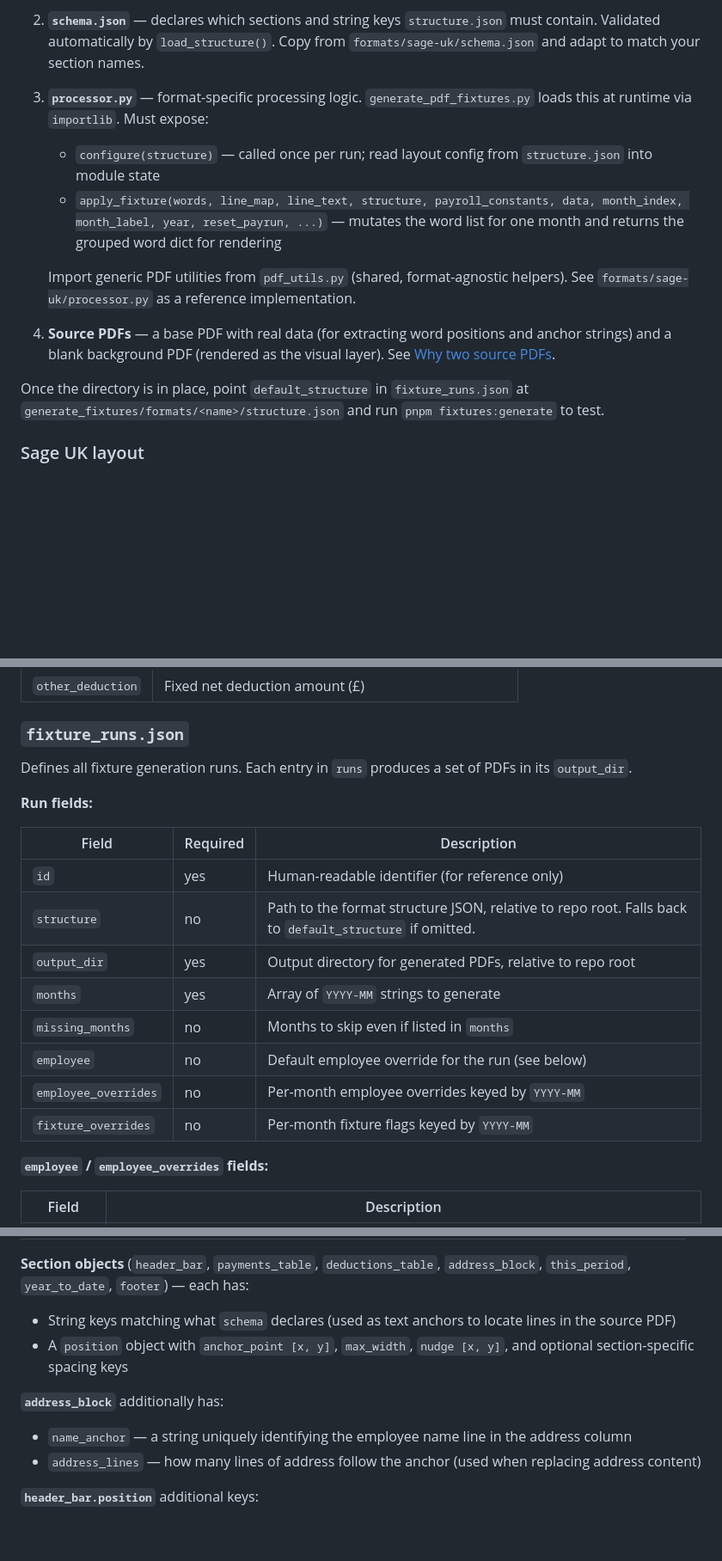
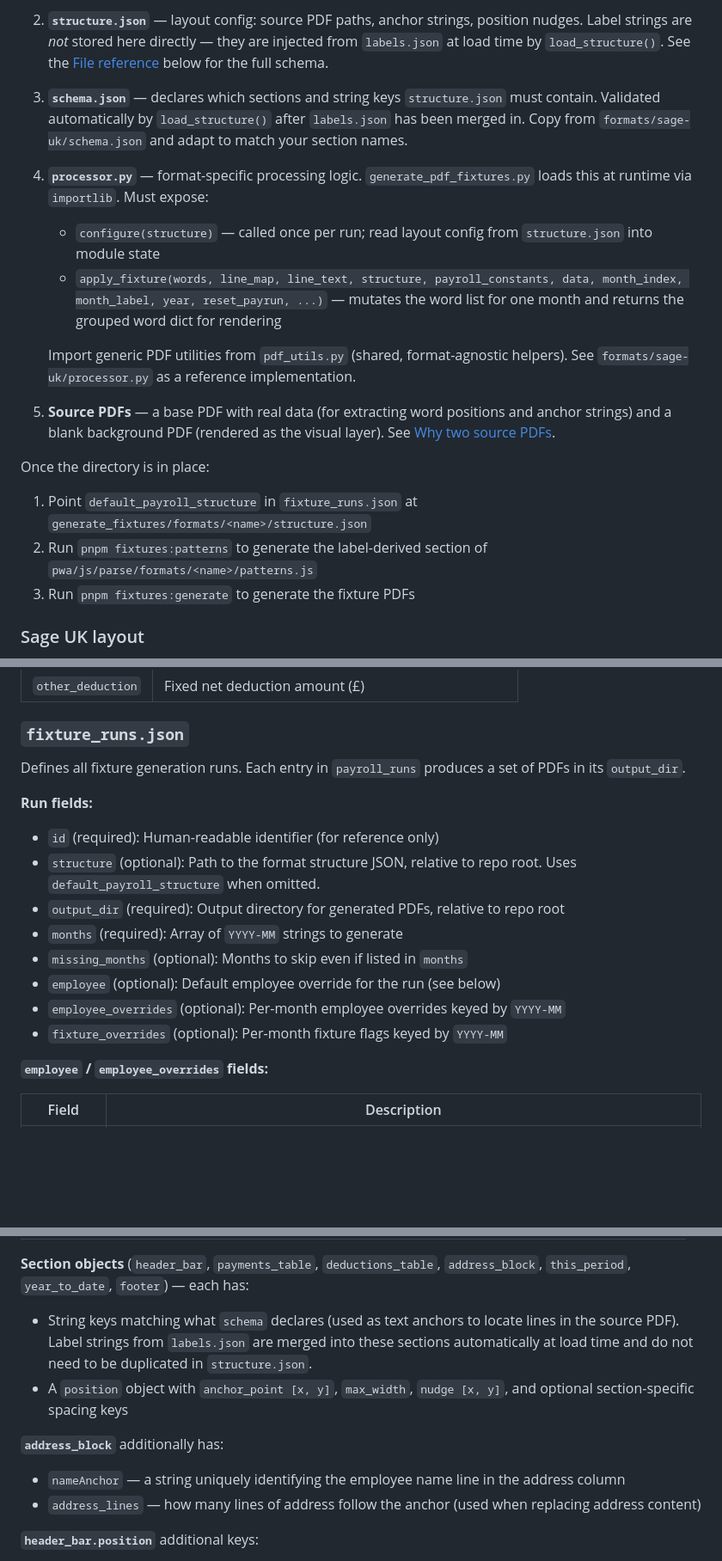
Before and after one commit to FairToolsWork/anonymous-payroll-reporter, a Markdown page: generate_fixtures/README_PDF.md, 3 parts joined by grey strips. Shown at 86% size. Rendered like a GitHub page; blank space fills up the shorter version.

```diff
--- a/generate_fixtures/README_PDF.md
+++ b/generate_fixtures/README_PDF.md
@@ -79,15 +81,21 @@ A new format requires a directory under `generate_fixtures/formats/<name>/` cont
 
-2. **`schema.json`** — declares which sections and string keys `structure.json` must contain. Validated automatically by `load_structure()`. Copy from `formats/sage-uk/schema.json` and adapt to match your section names.
+2. **`structure.json`** — layout config: source PDF paths, anchor strings, position nudges. Label strings are _not_ stored here directly — they are injected from `labels.json` at load time by `load_structure()`. See the [File reference](#file-reference) below for the full schema.
 
-3. **`processor.py`** — format-specific processing logic. `generate_pdf_fixtures.py` loads this at runtime via `importlib`. Must expose:
+3. **`schema.json`** — declares which sections and string keys `structure.json` must contain. Validated automatically by `load_structure()` after `labels.json` has been merged in. Copy from `formats/sage-uk/schema.json` and adapt to match your section names.
+
+4. **`processor.py`** — format-specific processing logic. `generate_pdf_fixtures.py` loads this at runtime via `importlib`. Must expose:
     - `configure(structure)` — called once per run; read layout config from `structure.json` into module state
     - `apply_fixture(words, line_map, line_text, structure, payroll_constants, data, month_index, month_label, year, reset_payrun, ...)` — mutates the word list for one month and returns the grouped word dict for rendering
 
     Import generic PDF utilities from `pdf_utils.py` (shared, format-agnostic helpers). See `formats/sage-uk/processor.py` as a reference implementation.
 
-4. **Source PDFs** — a base PDF with real data (for extracting word positions and anchor strings) and a blank background PDF (rendered as the visual layer). See [Why two source PDFs](#why-two-source-pdfs).
+5. **Source PDFs** — a base PDF with real data (for extracting word positions and anchor strings) and a blank background PDF (rendered as the visual layer). See [Why two source PDFs](#why-two-source-pdfs).
 
-Once the directory is in place, point `default_structure` in `fixture_runs.json` at `generate_fixtures/formats/<name>/structure.json` and run `pnpm fixtures:generate` to test.
+Once the directory is in place:
+
+1. Point `default_payroll_structure` in `fixture_runs.json` at `generate_fixtures/formats/<name>/structure.json`
+2. Run `pnpm fixtures:patterns` to generate the label-derived section of `pwa/js/parse/formats/<name>/patterns.js`
+3. Run `pnpm fixtures:generate` to generate the fixture PDFs
 
 ### Sage UK layout
 
@@ -215,20 +223,18 @@ Defines the payroll data to calculate from. Two top-level keys:
 
 ### `fixture_runs.json`
 
-Defines all fixture generation runs. Each entry in `runs` produces a set of PDFs in its `output_dir`.
+Defines all fixture generation runs. Each entry in `payroll_runs` produces a set of PDFs in its `output_dir`.
 
 **Run fields:**
 
-| Field                | Required | Description                                                                                             |
-| -------------------- | -------- | ------------------------------------------------------------------------------------------------------- |
-| `id`                 | yes      | Human-readable identifier (for reference only)                                                          |
-| `structure`          | no       | Path to the format structure JSON, relative to repo root. Falls back to `default_structure` if omitted. |
-| `output_dir`         | yes      | Output directory for generated PDFs, relative to repo root                                              |
-| `months`             | yes      | Array of `YYYY-MM` strings to generate                                                                  |
-| `missing_months`     | no       | Months to skip even if listed in `months`                                                               |
-| `employee`           | no       | Default employee override for the run (see below)                                                       |
-| `employee_overrides` | no       | Per-month employee overrides keyed by `YYYY-MM`                                                         |
-| `fixture_overrides`  | no       | Per-month fixture flags keyed by `YYYY-MM`                                                              |
+- `id` (required): Human-readable identifier (for reference only)
+- `structure` (optional): Path to the format structure JSON, relative to repo root. Uses `default_payroll_structure` when omitted.
+- `output_dir` (required): Output directory for generated PDFs, relative to repo root
+- `months` (required): Array of `YYYY-MM` strings to generate
+- `missing_months` (optional): Months to skip even if listed in `months`
+- `employee` (optional): Default employee override for the run (see below)
+- `employee_overrides` (optional): Per-month employee overrides keyed by `YYYY-MM`
+- `fixture_overrides` (optional): Per-month fixture flags keyed by `YYYY-MM`
 
 **`employee` / `employee_overrides` fields:**
 
@@ -297,12 +322,12 @@ Lives in the format's directory (e.g. `generate_fixtures/formats/sage-uk/structu
 
 **Section objects** (`header_bar`, `payments_table`, `deductions_table`, `address_block`, `this_period`, `year_to_date`, `footer`) — each has:
 
-- String keys matching what `schema` declares (used as text anchors to locate lines in the source PDF)
+- String keys matching what `schema` declares (used as text anchors to locate lines in the source PDF). Label strings from `labels.json` are merged into these sections automatically at load time and do not need to be duplicated in `structure.json`.
 - A `position` object with `anchor_point [x, y]`, `max_width`, `nudge [x, y]`, and optional section-specific spacing keys
 
 **`address_block`** additionally has:
 
-- `name_anchor` — a string uniquely identifying the employee name line in the address column
+- `nameAnchor` — a string uniquely identifying the employee name line in the address column
 - `address_lines` — how many lines of address follow the anchor (used when replacing address content)
 
 **`header_bar.position`** additional keys:
```
Also changed, not shown: other parts of generate_fixtures/README_PDF.md (+32 -11 lines), generate_fixtures/README_EXCEL.md (+2 -0 lines), generate_fixtures/formats/ADDING_NEW_FORMATS.md (added, +387 -0 lines).
